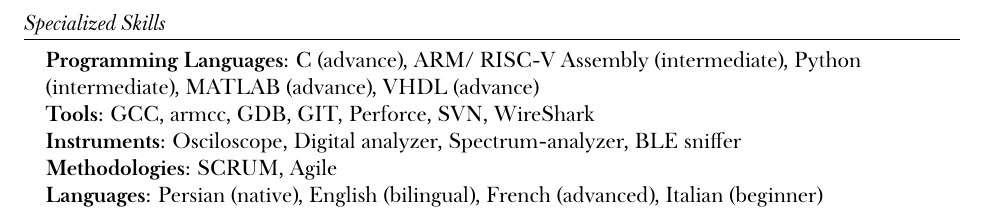
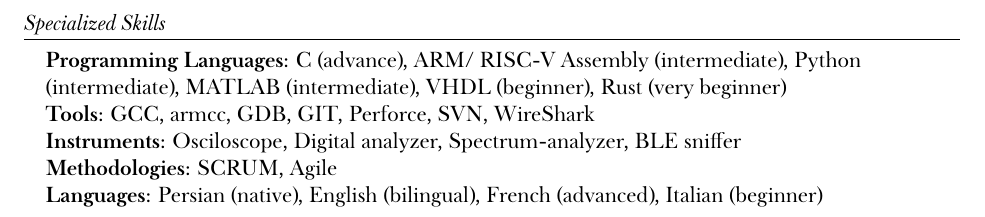
Before and after one commit to ehsantelecom/resume, a LaTeX CV (resume.tex): part of page 4 of 4, cut so that both start at the same text. The pictures show the PDF file resume.pdf that the author committed with the source.

Commit message:
Add Rust lang as skill
Signed-off-by: Ehsan Koohestani <ehsan.koohestani@amd.com>

```diff
--- a/resume.tex
+++ b/resume.tex
@@ -263,7 +263,7 @@
 % This section can include programming or spoken languages, text editing and general software knowledge, certifications, version control or project management tools, or other skills that might be relevant. You can include as many or as few as you like: delete or add as needed.
 \begin{itemize}[leftmargin=0.15in, label={}]
     \normalsize{\item{
-     \textbf{Programming Languages}{: C (advance), ARM/ RISC-V Assembly (intermediate), Python (intermediate), MATLAB (advance), VHDL (advance)} \\
+     \textbf{Programming Languages}{: C (advance), ARM/ RISC-V Assembly (intermediate), Python (intermediate), MATLAB (intermediate), VHDL (beginner), Rust (very beginner)} \\
      \textbf{Tools}{: GCC, armcc, GDB, GIT, Perforce, SVN, WireShark} \\
      \textbf{Instruments}{: Osciloscope, Digital analyzer, Spectrum-analyzer, BLE sniffer} \\
      \textbf{Methodologies}{: SCRUM, Agile} \\
```
Also changed, not shown: resume.pdf.
